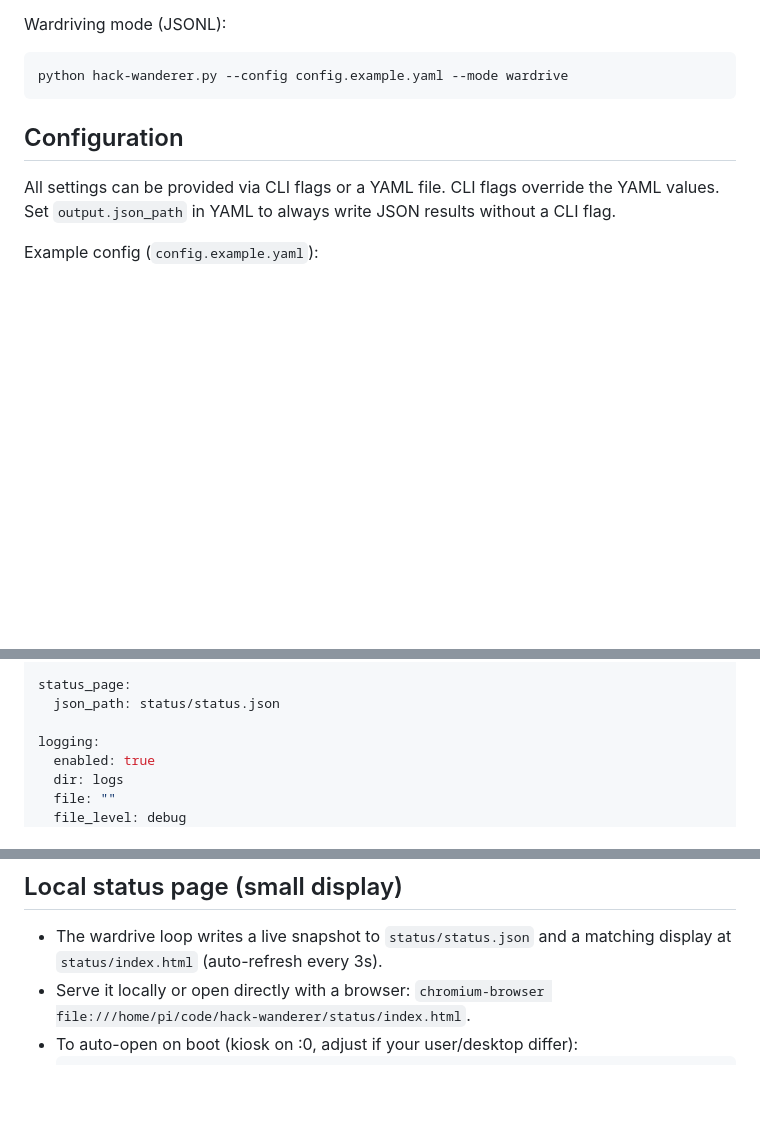
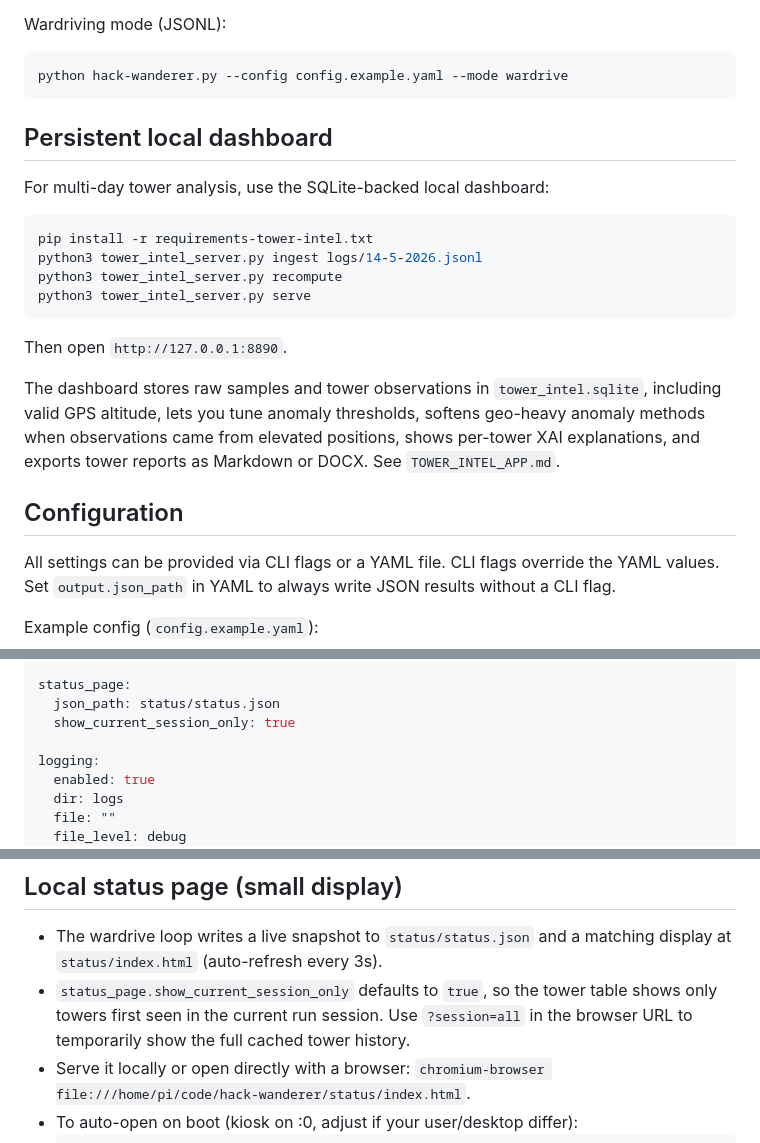
Before and after one commit to eldraco/hack-wanderer, a Markdown page: README.md, 3 parts joined by grey strips. GitHub-like rendering; blank space fills up the shorter version.

Commit message:
Add persistent local dashboard instructions and update status page configuration

````diff
--- a/README.md
+++ b/README.md
@@ -39,6 +39,21 @@ Wardriving mode (JSONL):
 ```bash
 python hack-wanderer.py --config config.example.yaml --mode wardrive
 ```
+
+## Persistent local dashboard
+
+For multi-day tower analysis, use the SQLite-backed local dashboard:
+
+```bash
+pip install -r requirements-tower-intel.txt
+python3 tower_intel_server.py ingest logs/14-5-2026.jsonl
+python3 tower_intel_server.py recompute
+python3 tower_intel_server.py serve
+```
+
+Then open `http://127.0.0.1:8890`.
+
+The dashboard stores raw samples and tower observations in `tower_intel.sqlite`, including valid GPS altitude, lets you tune anomaly thresholds, softens geo-heavy anomaly methods when observations came from elevated positions, shows per-tower XAI explanations, and exports tower reports as Markdown or DOCX. See `TOWER_INTEL_APP.md`.
 
 ## Configuration
 
@@ -111,6 +126,7 @@ output:
 
 status_page:
   json_path: status/status.json
+  show_current_session_only: true
 
 logging:
   enabled: true
@@ -202,6 +218,7 @@ Run `python hack-wanderer.py --help` for the full list. Key flags:
 ## Local status page (small display)
 
 - The wardrive loop writes a live snapshot to `status/status.json` and a matching display at `status/index.html` (auto-refresh every 3s).
+- `status_page.show_current_session_only` defaults to `true`, so the tower table shows only towers first seen in the current run session. Use `?session=all` in the browser URL to temporarily show the full cached tower history.
 - Serve it locally or open directly with a browser: `chromium-browser file:///home/pi/code/hack-wanderer/status/index.html`.
 - To auto-open on boot (kiosk on :0, adjust if your user/desktop differ):
   ```bash
````
